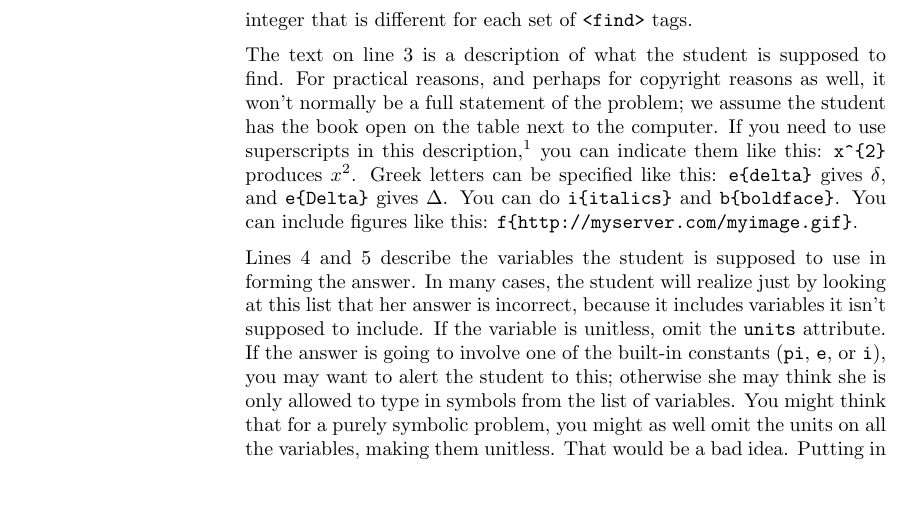
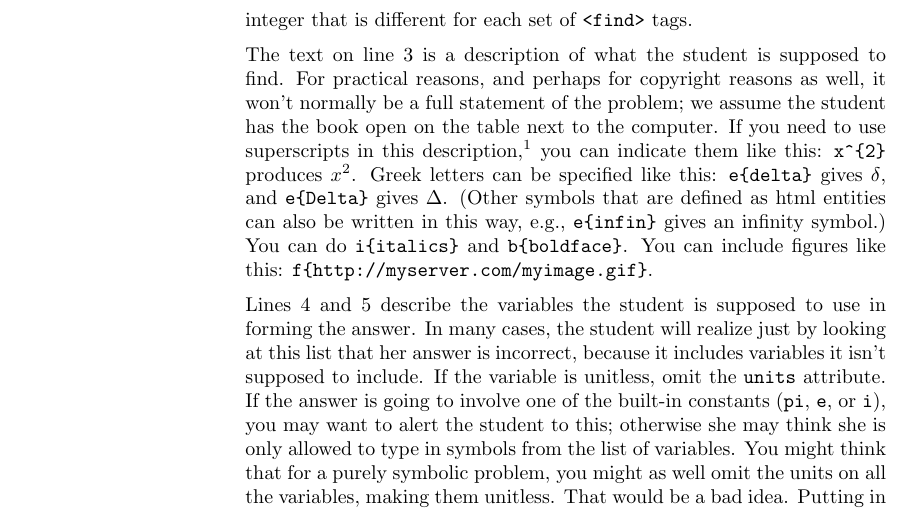
Before and after one commit to bcrowell/spotter, a LaTeX document (doc/doc.tex): part of page 9 of 34, cut so that both start at the same text, the shorter picture padded with empty space. Compiled offline with pdfLaTeX.

Commit message:
new functionality seems to be working

```diff
--- a/doc/doc.tex
+++ b/doc/doc.tex
@@ -535,6 +535,8 @@ better to show the variable the same way you expect the student to input it.}
  you can indicate them like this:
 \verb@x^{2}@ produces $x^2$. Greek letters can
 be specified like this: \verb@e{delta}@ gives $\delta$, and \verb@e{Delta}@ gives $\Delta$.
+(Other symbols that are defined as html entities can also be written in this way, e.g.,
+\verb@e{infin}@ gives an infinity symbol.)
 You can do \verb@i{italics}@ and \verb@b{boldface}@.
 You can include figures like this: \verb|f{http://myserver.com/myimage.gif}|.
 
```
Also changed, not shown: 2 other files.
